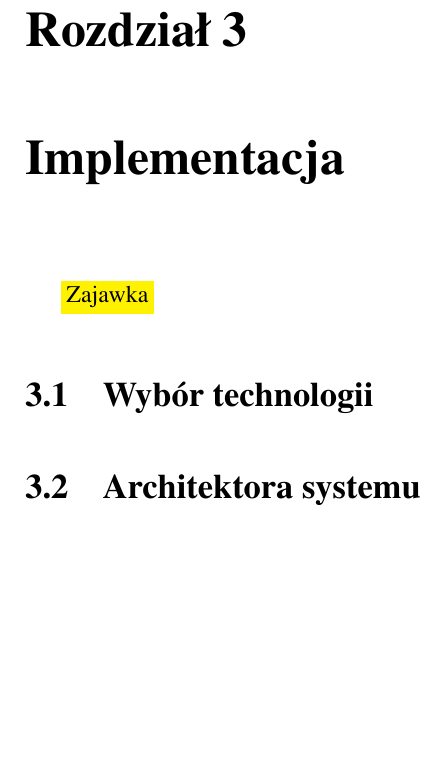
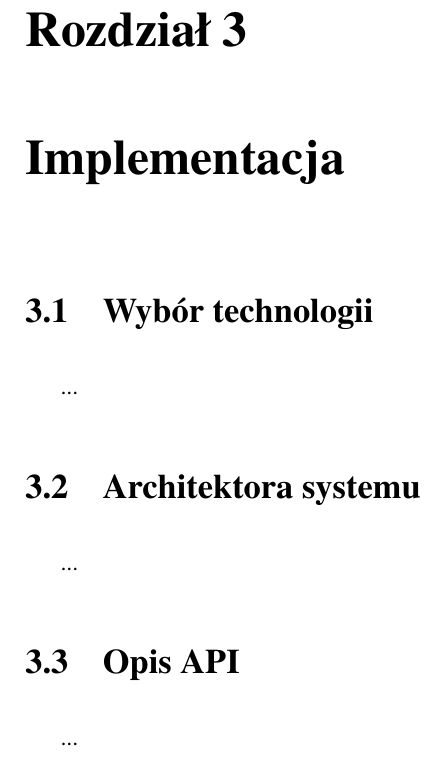
Before and after one commit to michalcichon/praca-magisterska, a LaTeX thesis (praca_magisterska.tex, which reads 03_implementacja.tex): part of page 31 of 41, cut so that both start at the same text, the shorter picture padded with empty space. Compiled offline with pdfLaTeX.

Commit message:
Implementacja - dodanie działu Opis API

```diff
--- a/03_implementacja.tex
+++ b/03_implementacja.tex
@@ -1,7 +1,10 @@
 \chapter{Implementacja}
 
-\highlight{Zajawka}
-
 \section{Wybór technologii}
+...
 
 \section{Architektora systemu}
+...
+
+\section{Opis API}
+...
```
